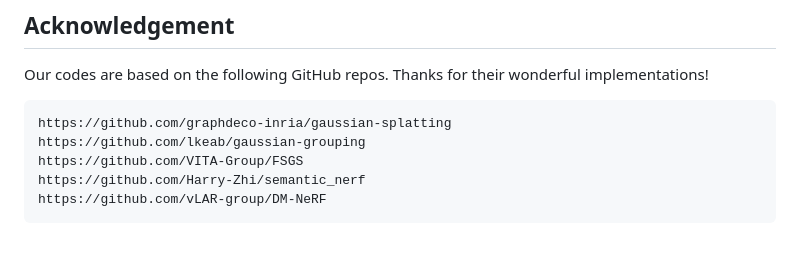
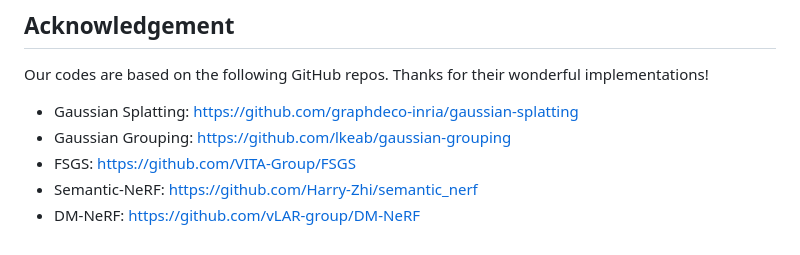
Before and after one commit to weijielyu/Gaga, a Markdown page: USAGE.md, the part around the change. Rendered like a GitHub page.

````diff
--- a/USAGE.md
+++ b/USAGE.md
@@ -188,10 +188,9 @@ We will update this part soon. Meanwhile you can refer to [Gaussian Grouping](ht
 ## Acknowledgement
 
 Our codes are based on the following GitHub repos. Thanks for their wonderful implementations!
-```
-https://github.com/graphdeco-inria/gaussian-splatting
-https://github.com/lkeab/gaussian-grouping
-https://github.com/VITA-Group/FSGS
-https://github.com/Harry-Zhi/semantic_nerf
-https://github.com/vLAR-group/DM-NeRF
-```
+
+- Gaussian Splatting: https://github.com/graphdeco-inria/gaussian-splatting
+- Gaussian Grouping: https://github.com/lkeab/gaussian-grouping
+- FSGS: https://github.com/VITA-Group/FSGS
+- Semantic-NeRF: https://github.com/Harry-Zhi/semantic_nerf
+- DM-NeRF: https://github.com/vLAR-group/DM-NeRF
````
